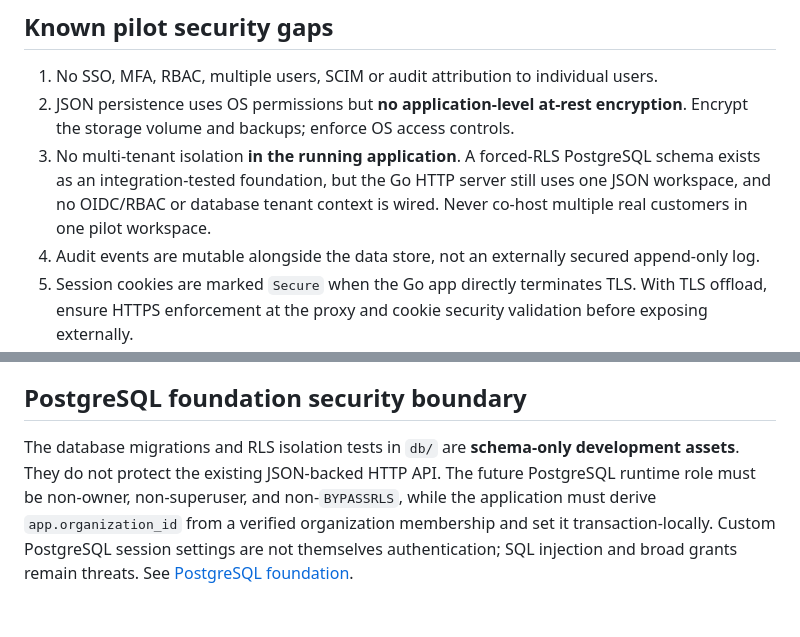
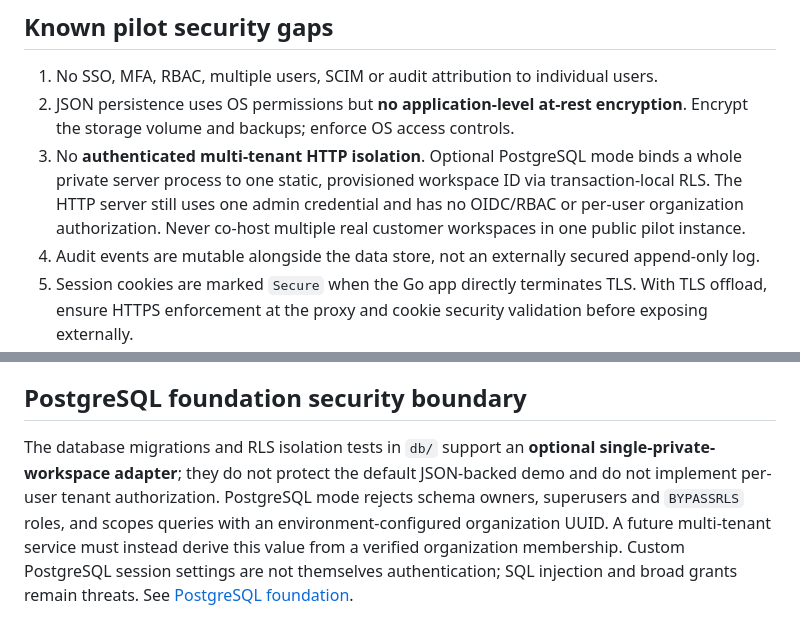
Before and after one commit to savisaluwadana/RevenueLeak-OS, a Markdown page: SECURITY.md, 2 parts joined by grey strips. GitHub-like rendering.

Commit message:
docs: state private PostgreSQL authorization limits correctly

```diff
--- a/SECURITY.md
+++ b/SECURITY.md
@@ -14,7 +14,7 @@
 
 1. No SSO, MFA, RBAC, multiple users, SCIM or audit attribution to individual users.
 2. JSON persistence uses OS permissions but **no application-level at-rest encryption**. Encrypt the storage volume and backups; enforce OS access controls.
-3. No multi-tenant isolation **in the running application**. A forced-RLS PostgreSQL schema exists as an integration-tested foundation, but the Go HTTP server still uses one JSON workspace, and no OIDC/RBAC or database tenant context is wired. Never co-host multiple real customers in one pilot workspace.
+3. No **authenticated multi-tenant HTTP isolation**. Optional PostgreSQL mode binds a whole private server process to one static, provisioned workspace ID via transaction-local RLS. The HTTP server still uses one admin credential and has no OIDC/RBAC or per-user organization authorization. Never co-host multiple real customer workspaces in one public pilot instance.
 4. Audit events are mutable alongside the data store, not an externally secured append-only log.
 5. Session cookies are marked `Secure` when the Go app directly terminates TLS. With TLS offload, ensure HTTPS enforcement at the proxy and cookie security validation before exposing externally.
 6. CSP permits inline *styles* to support dynamic chart rendering; scripts remain same-origin only.
@@ -46,4 +46,4 @@ Saved runs duplicate customer contracts and financial inputs in the private JSON
 
 ## PostgreSQL foundation security boundary
 
-The database migrations and RLS isolation tests in `db/` are **schema-only development assets**. They do not protect the existing JSON-backed HTTP API. The future PostgreSQL runtime role must be non-owner, non-superuser, and non-`BYPASSRLS`, while the application must derive `app.organization_id` from a verified organization membership and set it transaction-locally. Custom PostgreSQL session settings are not themselves authentication; SQL injection and broad grants remain threats. See [PostgreSQL foundation](docs/POSTGRESQL-FOUNDATION.md).
+The database migrations and RLS isolation tests in `db/` support an **optional single-private-workspace adapter**; they do not protect the default JSON-backed demo and do not implement per-user tenant authorization. PostgreSQL mode rejects schema owners, superusers and `BYPASSRLS` roles, and scopes queries with an environment-configured organization UUID. A future multi-tenant service must instead derive this value from a verified organization membership. Custom PostgreSQL session settings are not themselves authentication; SQL injection and broad grants remain threats. See [PostgreSQL foundation](docs/POSTGRESQL-FOUNDATION.md).
```
